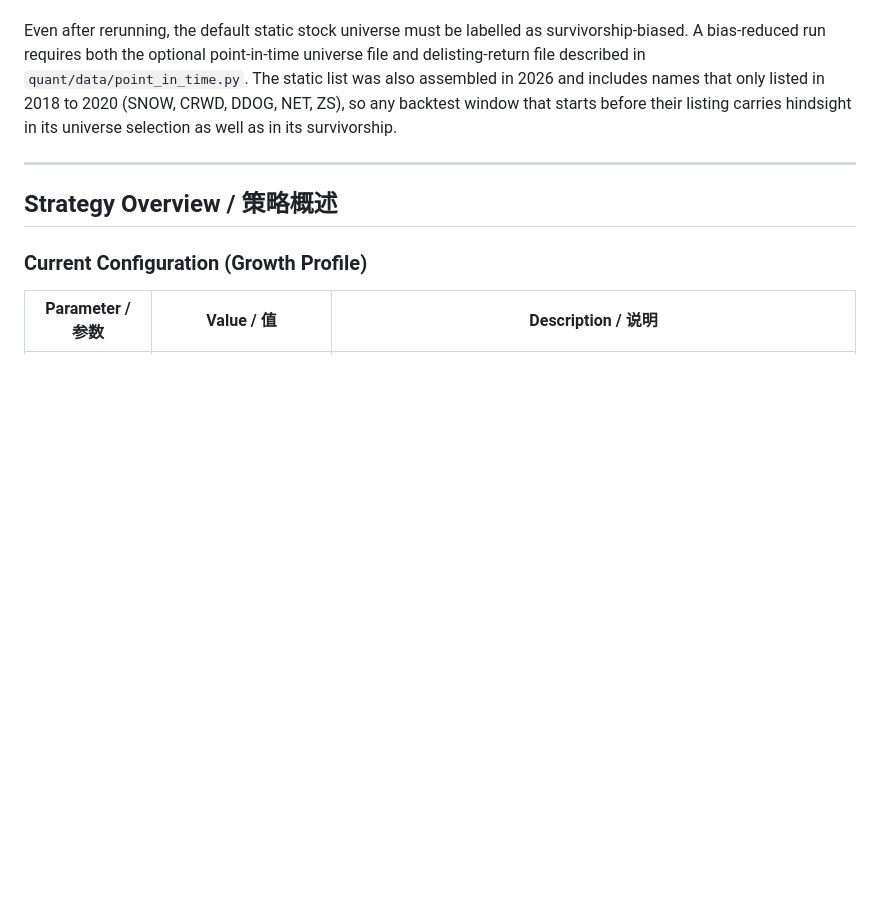
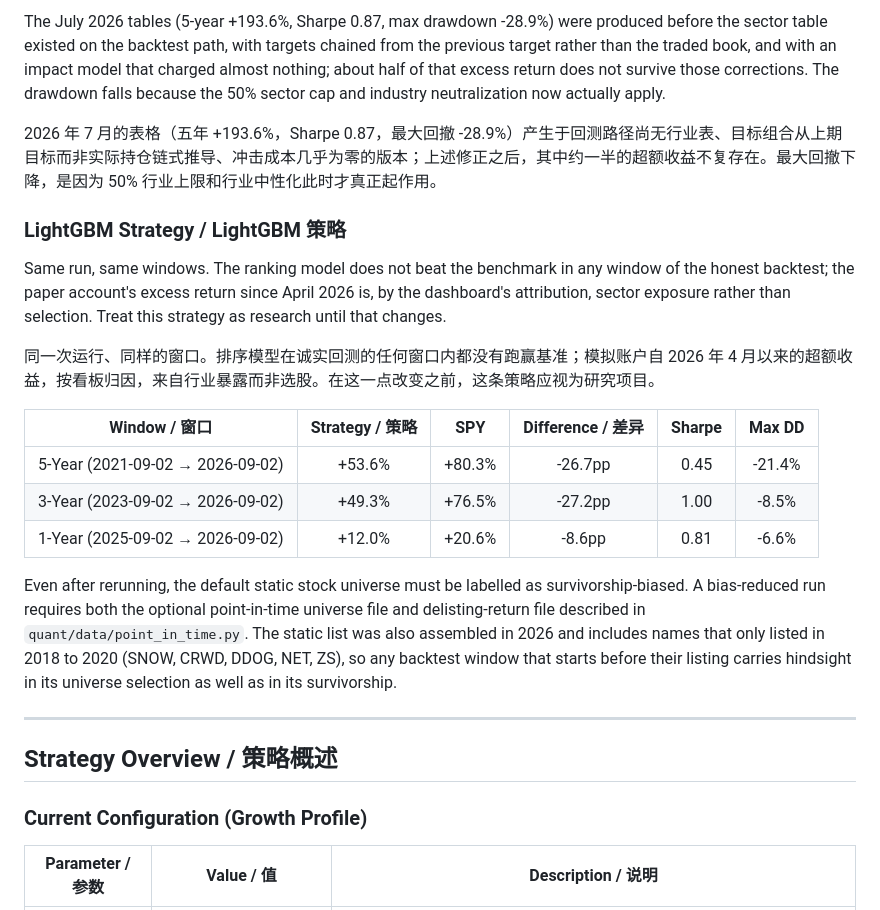
Before and after one commit to yingwang/trade, a Markdown page: README.md, the part around one of its changes. Drawn GitHub-style; blank space fills up the shorter version.

```diff
--- a/README.md
+++ b/README.md
@@ -36,3 +70,18 @@ have been removed rather than presented as current evidence. Run the manual
+The July 2026 tables (5-year +193.6%, Sharpe 0.87, max drawdown -28.9%) were produced before the sector table existed on the backtest path, with targets chained from the previous target rather than the traded book, and with an impact model that charged almost nothing; about half of that excess return does not survive those corrections. The drawdown falls because the 50% sector cap and industry neutralization now actually apply.
+
+2026 年 7 月的表格（五年 +193.6%，Sharpe 0.87，最大回撤 -28.9%）产生于回测路径尚无行业表、目标组合从上期目标而非实际持仓链式推导、冲击成本几乎为零的版本；上述修正之后，其中约一半的超额收益不复存在。最大回撤下降，是因为 50% 行业上限和行业中性化此时才真正起作用。
+
+### LightGBM Strategy / LightGBM 策略
+
+Same run, same windows. The ranking model does not beat the benchmark in any window of the honest backtest; the paper account's excess return since April 2026 is, by the dashboard's attribution, sector exposure rather than selection. Treat this strategy as research until that changes.
+
+同一次运行、同样的窗口。排序模型在诚实回测的任何窗口内都没有跑赢基准；模拟账户自 2026 年 4 月以来的超额收益，按看板归因，来自行业暴露而非选股。在这一点改变之前，这条策略应视为研究项目。
+
+| Window / 窗口 | Strategy / 策略 | SPY | Difference / 差异 | Sharpe | Max DD |
+|---|:---:|:---:|:---:|:---:|:---:|
+| 5-Year (2021-09-02 → 2026-09-02) | +53.6% | +80.3% | -26.7pp | 0.45 | -21.4% |
+| 3-Year (2023-09-02 → 2026-09-02) | +49.3% | +76.5% | -27.2pp | 1.00 | -8.5% |
+| 1-Year (2025-09-02 → 2026-09-02) | +12.0% | +20.6% | -8.6pp | 0.81 | -6.6% |
 
 Even after rerunning, the default static stock universe must be labelled as
 survivorship-biased. A bias-reduced run requires both the optional
```
Also changed, not shown: other parts of README.md (+41 -7 lines), backtest_5yr.png.
